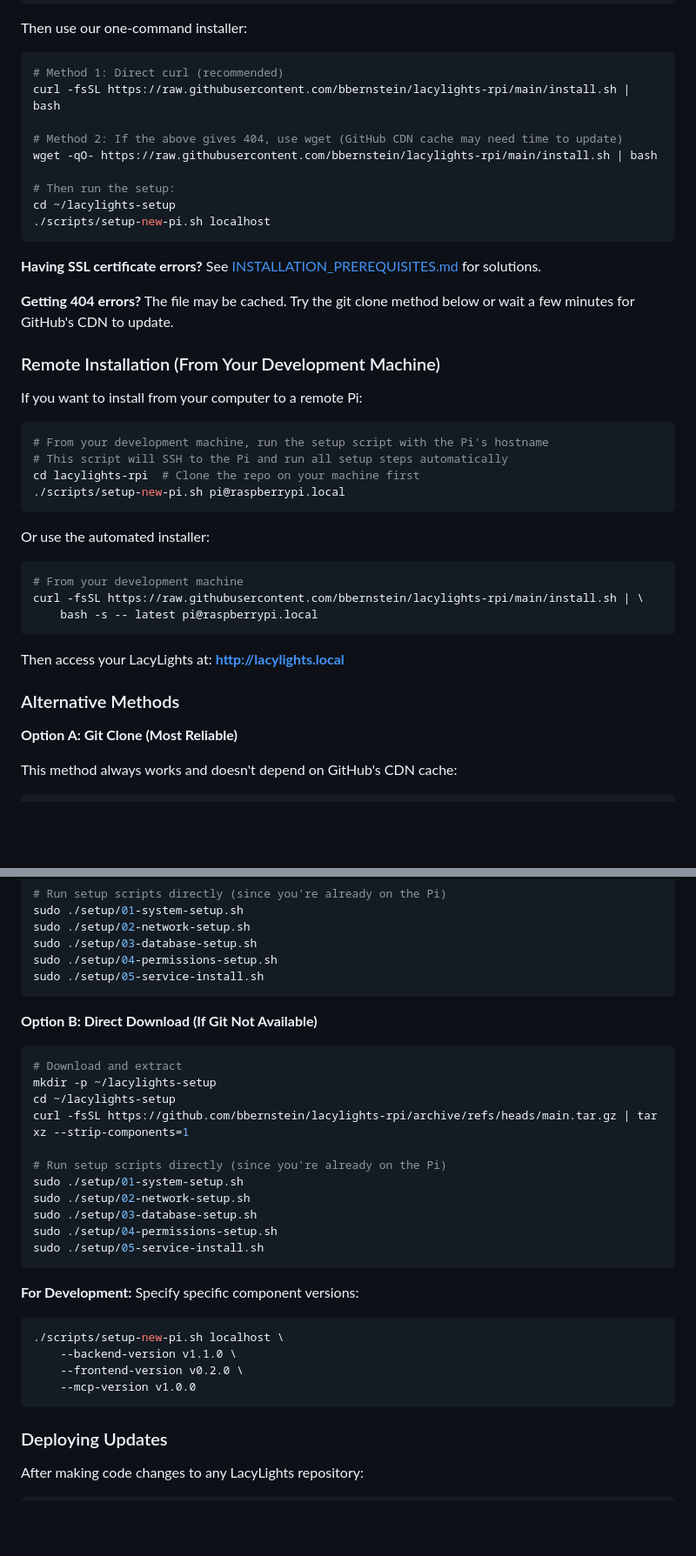
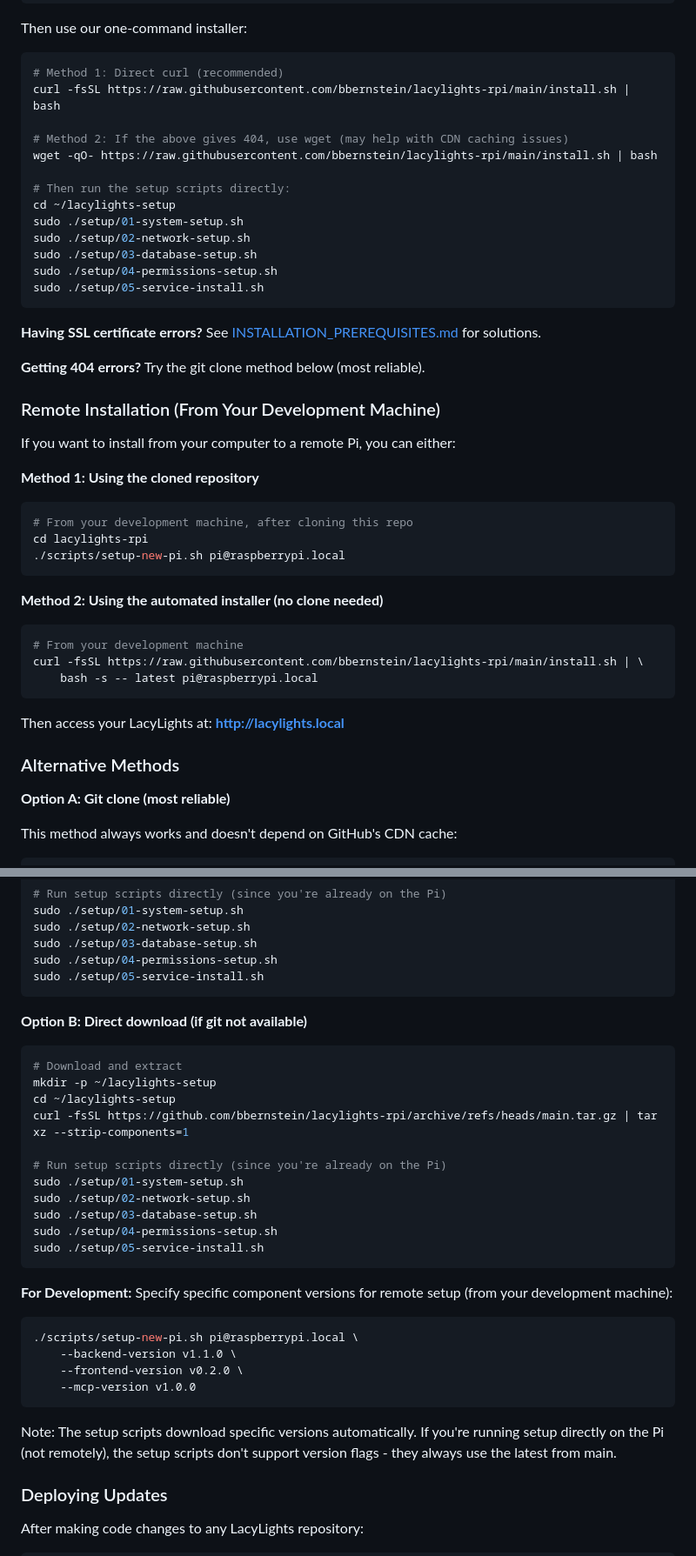
Before and after one commit to bbernstein/lacylights-rpi, a Markdown page: README.md, 2 parts joined by grey strips. Shown at 87% size. Rendered like a GitHub page; blank space fills up the shorter version.

````diff
--- a/README.md
+++ b/README.md
@@ -30,31 +30,34 @@ Then use our one-command installer:
 # Method 1: Direct curl (recommended)
 curl -fsSL https://raw.githubusercontent.com/bbernstein/lacylights-rpi/main/install.sh | bash
 
-# Method 2: If the above gives 404, use wget (GitHub CDN cache may need time to update)
+# Method 2: If the above gives 404, use wget (may help with CDN caching issues)
 wget -qO- https://raw.githubusercontent.com/bbernstein/lacylights-rpi/main/install.sh | bash
 
-# Then run the setup:
+# Then run the setup scripts directly:
 cd ~/lacylights-setup
-./scripts/setup-new-pi.sh localhost
+sudo ./setup/01-system-setup.sh
+sudo ./setup/02-network-setup.sh
+sudo ./setup/03-database-setup.sh
+sudo ./setup/04-permissions-setup.sh
+sudo ./setup/05-service-install.sh
 ```
 
 **Having SSL certificate errors?** See [INSTALLATION_PREREQUISITES.md](docs/INSTALLATION_PREREQUISITES.md) for solutions.
 
-**Getting 404 errors?** The file may be cached. Try the git clone method below or wait a few minutes for GitHub's CDN to update.
+**Getting 404 errors?** Try the git clone method below (most reliable).
 
 ### Remote Installation (From Your Development Machine)
 
-If you want to install from your computer to a remote Pi:
+If you want to install from your computer to a remote Pi, you can either:
 
+**Method 1: Using the cloned repository**
 ```bash
-# From your development machine, run the setup script with the Pi's hostname
-# This script will SSH to the Pi and run all setup steps automatically
-cd lacylights-rpi  # Clone the repo on your machine first
+# From your development machine, after cloning this repo
+cd lacylights-rpi
 ./scripts/setup-new-pi.sh pi@raspberrypi.local
 ```
 
-Or use the automated installer:
-
+**Method 2: Using the automated installer (no clone needed)**
 ```bash
 # From your development machine
 curl -fsSL https://raw.githubusercontent.com/bbernstein/lacylights-rpi/main/install.sh | \
@@ -65,7 +68,7 @@ Then access your LacyLights at: **http://lacylights.local**
 
 ### Alternative Methods
 
-**Option A: Git Clone (Most Reliable)**
+**Option A: Git clone (most reliable)**
 
 This method always works and doesn't depend on GitHub's CDN cache:
 
@@ -85,7 +88,7 @@ sudo ./setup/04-permissions-setup.sh
 sudo ./setup/05-service-install.sh
 ```
 
-**Option B: Direct Download (If Git Not Available)**
+**Option B: Direct download (if git not available)**
 
 ```bash
 # Download and extract
@@ -101,13 +104,15 @@ sudo ./setup/04-permissions-setup.sh
 sudo ./setup/05-service-install.sh
 ```
 
-**For Development:** Specify specific component versions:
+**For Development:** Specify specific component versions for remote setup (from your development machine):
 ```bash
-./scripts/setup-new-pi.sh localhost \
+./scripts/setup-new-pi.sh pi@raspberrypi.local \
     --backend-version v1.1.0 \
     --frontend-version v0.2.0 \
     --mcp-version v1.0.0
 ```
+
+Note: The setup scripts download specific versions automatically. If you're running setup directly on the Pi (not remotely), the setup scripts don't support version flags - they always use the latest from main.
 
 ### Deploying Updates
 
````
